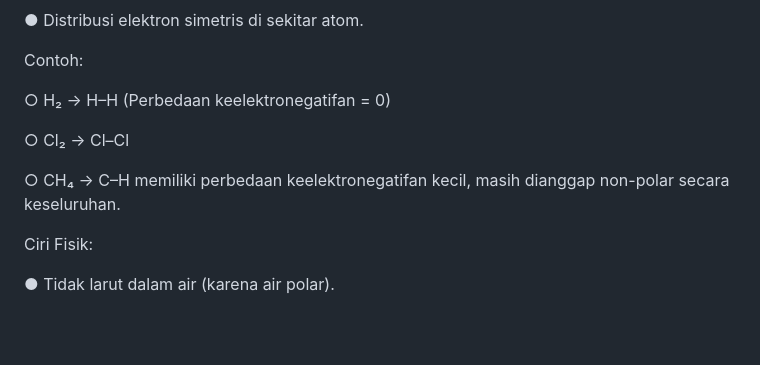
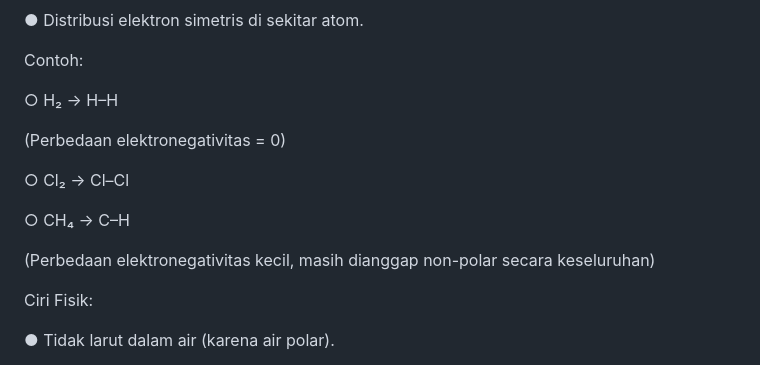
Before and after one commit to logicusacademy/kimia, a Markdown page: README.md, the part around the change printed below. Rendered like a GitHub page; blank space fills up the shorter version.

```diff
--- a/README.md
+++ b/README.md
@@ -291,11 +330,14 @@ Ciri:
 Contoh:
 
 ○ H₂ → H–H
-(Perbedaan keelektronegatifan = 0)
+
+(Perbedaan elektronegativitas = 0)
 
 ○ Cl₂ → Cl–Cl
 
-○ CH₄ → C–H memiliki perbedaan keelektronegatifan kecil, masih dianggap non-polar secara keseluruhan.
+○ CH₄ → C–H
+
+(Perbedaan elektronegativitas kecil, masih dianggap non-polar secara keseluruhan)
 
 Ciri Fisik:
 
```
Also changed, not shown: other parts of README.md (+48 -9 lines).
